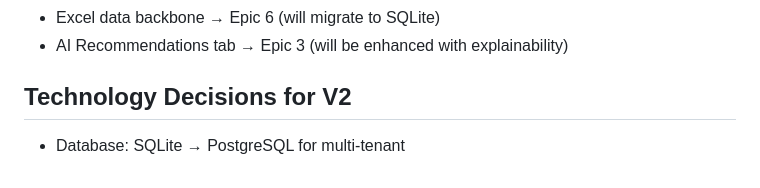
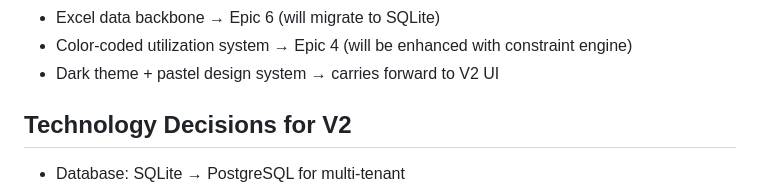
Before and after one commit to varunprabhakar81/staffing-app, a Markdown page: V2-VISION.md, the part around one of its changes. GitHub-like rendering.

```diff
--- a/V2-VISION.md
+++ b/V2-VISION.md
@@ -91,5 +144,6 @@ Features already built in V1 that map to V2 epics:
 - Excel data backbone → Epic 6 (will migrate to SQLite)
-- AI Recommendations tab → Epic 3 (will be enhanced with explainability)
+- Color-coded utilization system → Epic 4 (will be enhanced with constraint engine)
+- Dark theme + pastel design system → carries forward to V2 UI
 
 ## Technology Decisions for V2
 - Database: SQLite → PostgreSQL for multi-tenant
```
Also changed, not shown: other parts of V2-VISION.md (+56 -3 lines).
